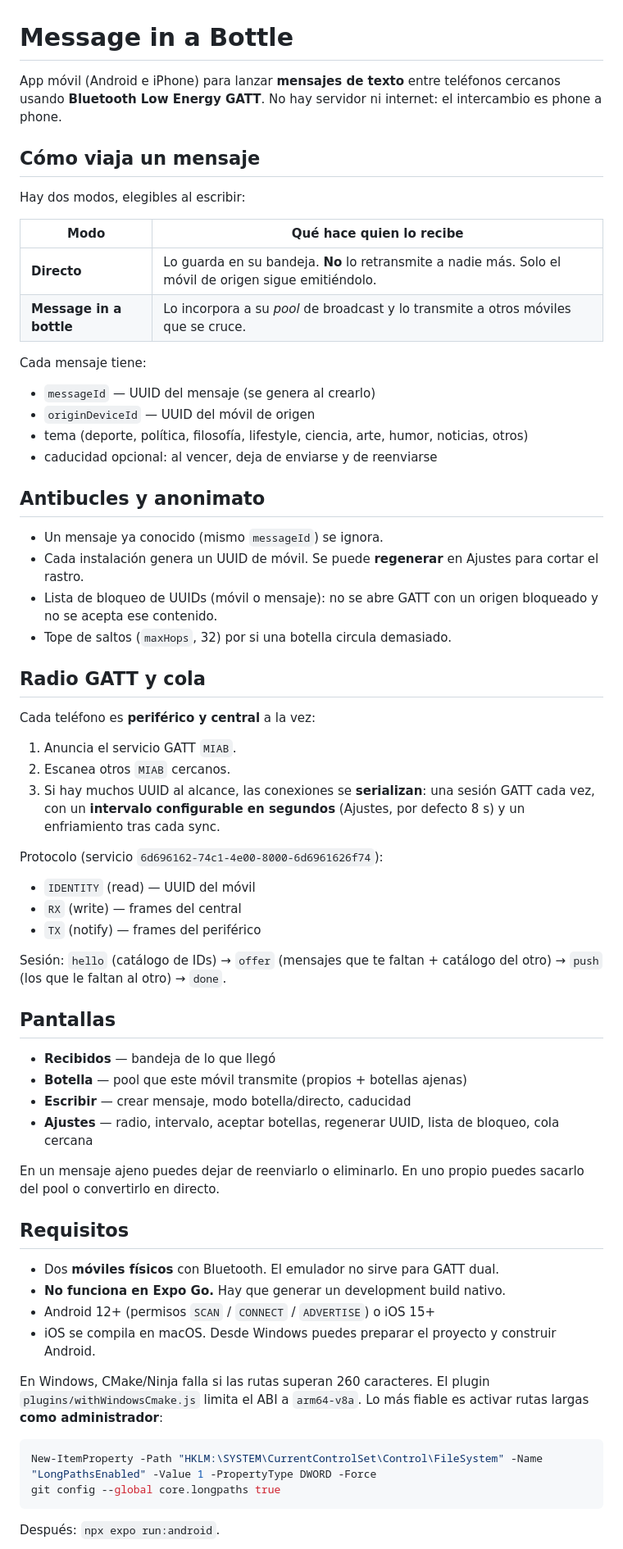
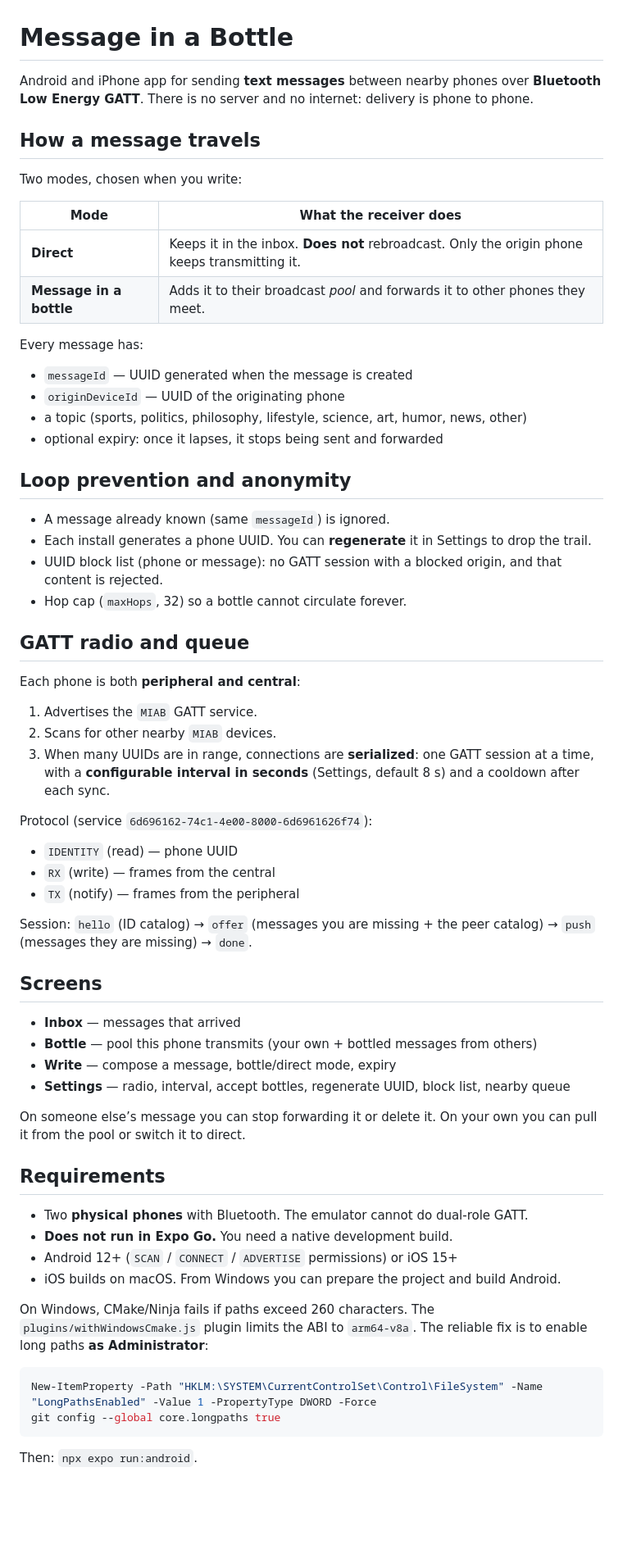
Before and after one commit to antonio-castellon/message-in-a-bottle, a Markdown page: README.md, the part around one of its changes. Shown at 82% size. GitHub-like rendering; blank space fills up the shorter version.

Commit message:
Rewrite README in English.

````diff
--- a/README.md
+++ b/README.md
@@ -1,68 +1,68 @@
 # Message in a Bottle
 
-App móvil (Android e iPhone) para lanzar **mensajes de texto** entre teléfonos cercanos usando **Bluetooth Low Energy GATT**. No hay servidor ni internet: el intercambio es phone a phone.
+Android and iPhone app for sending **text messages** between nearby phones over **Bluetooth Low Energy GATT**. There is no server and no internet: delivery is phone to phone.
 
-## Cómo viaja un mensaje
+## How a message travels
 
-Hay dos modos, elegibles al escribir:
+Two modes, chosen when you write:
 
-| Modo | Qué hace quien lo recibe |
+| Mode | What the receiver does |
 | --- | --- |
-| **Directo** | Lo guarda en su bandeja. **No** lo retransmite a nadie más. Solo el móvil de origen sigue emitiéndolo. |
-| **Message in a bottle** | Lo incorpora a su *pool* de broadcast y lo transmite a otros móviles que se cruce. |
+| **Direct** | Keeps it in the inbox. **Does not** rebroadcast. Only the origin phone keeps transmitting it. |
+| **Message in a bottle** | Adds it to their broadcast *pool* and forwards it to other phones they meet. |
 
-Cada mensaje tiene:
+Every message has:
 
-- `messageId` — UUID del mensaje (se genera al crearlo)
-- `originDeviceId` — UUID del móvil de origen
-- tema (deporte, política, filosofía, lifestyle, ciencia, arte, humor, noticias, otros)
-- caducidad opcional: al vencer, deja de enviarse y de reenviarse
+- `messageId` — UUID generated when the message is created
+- `originDeviceId` — UUID of the originating phone
+- a topic (sports, politics, philosophy, lifestyle, science, art, humor, news, other)
+- optional expiry: once it lapses, it stops being sent and forwarded
 
-## Antibucles y anonimato
+## Loop prevention and anonymity
 
-- Un mensaje ya conocido (mismo `messageId`) se ignora.
-- Cada instalación genera un UUID de móvil. Se puede **regenerar** en Ajustes para cortar el rastro.
-- Lista de bloqueo de UUIDs (móvil o mensaje): no se abre GATT con un origen bloqueado y no se acepta ese contenido.
-- Tope de saltos (`maxHops`, 32) por si una botella circula demasiado.
+- A message already known (same `messageId`) is ignored.
+- Each install generates a phone UUID. You can **regenerate** it in Settings to drop the trail.
+- UUID block list (phone or message): no GATT session with a blocked origin, and that content is rejected.
+- Hop cap (`maxHops`, 32) so a bottle cannot circulate forever.
 
-## Radio GATT y cola
+## GATT radio and queue
 
-Cada teléfono es **periférico y central** a la vez:
+Each phone is both **peripheral and central**:
 
-1. Anuncia el servicio GATT `MIAB`.
-2. Escanea otros `MIAB` cercanos.
-3. Si hay muchos UUID al alcance, las conexiones se **serializan**: una sesión GATT cada vez, con un **intervalo configurable en segundos** (Ajustes, por defecto 8 s) y un enfriamiento tras cada sync.
+1. Advertises the `MIAB` GATT service.
+2. Scans for other nearby `MIAB` devices.
+3. When many UUIDs are in range, connections are **serialized**: one GATT session at a time, with a **configurable interval in seconds** (Settings, default 8 s) and a cooldown after each sync.
 
-Protocolo (servicio `6d696162-74c1-4e00-8000-6d6961626f74`):
+Protocol (service `6d696162-74c1-4e00-8000-6d6961626f74`):
 
-- `IDENTITY` (read) — UUID del móvil
-- `RX` (write) — frames del central
-- `TX` (notify) — frames del periférico
+- `IDENTITY` (read) — phone UUID
+- `RX` (write) — frames from the central
+- `TX` (notify) — frames from the peripheral
 
-Sesión: `hello` (catálogo de IDs) → `offer` (mensajes que te faltan + catálogo del otro) → `push` (los que le faltan al otro) → `done`.
+Session: `hello` (ID catalog) → `offer` (messages you are missing + the peer catalog) → `push` (messages they are missing) → `done`.
 
-## Pantallas
+## Screens
 
-- **Recibidos** — bandeja de lo que llegó
-- **Botella** — pool que este móvil transmite (propios + botellas ajenas)
-- **Escribir** — crear mensaje, modo botella/directo, caducidad
-- **Ajustes** — radio, intervalo, aceptar botellas, regenerar UUID, lista de bloqueo, cola cercana
+- **Inbox** — messages that arrived
+- **Bottle** — pool this phone transmits (your own + bottled messages from others)
+- **Write** — compose a message, bottle/direct mode, expiry
+- **Settings** — radio, interval, accept bottles, regenerate UUID, block list, nearby queue
 
-En un mensaje ajeno puedes dejar de reenviarlo o eliminarlo. En uno propio puedes sacarlo del pool o convertirlo en directo.
+On someone else’s message you can stop forwarding it or delete it. On your own you can pull it from the pool or switch it to direct.
 
-## Requisitos
+## Requirements
 
-- Dos **móviles físicos** con Bluetooth. El emulador no sirve para GATT dual.
-- **No funciona en Expo Go.** Hay que generar un development build nativo.
-- Android 12+ (permisos `SCAN` / `CONNECT` / `ADVERTISE`) o iOS 15+
-- iOS se compila en macOS. Desde Windows puedes preparar el proyecto y construir Android.
+- Two **physical phones** with Bluetooth. The emulator cannot do dual-role GATT.
+- **Does not run in Expo Go.** You need a native development build.
+- Android 12+ (`SCAN` / `CONNECT` / `ADVERTISE` permissions) or iOS 15+
+- iOS builds on macOS. From Windows you can prepare the project and build Android.
 
-En Windows, CMake/Ninja falla si las rutas superan 260 caracteres. El plugin `plugins/withWindowsCmake.js` limita el ABI a `arm64-v8a`. Lo más fiable es activar rutas largas **como administrador**:
+On Windows, CMake/Ninja fails if paths exceed 260 characters. The `plugins/withWindowsCmake.js` plugin limits the ABI to `arm64-v8a`. The reliable fix is to enable long paths **as Administrator**:
 
 ```powershell
 New-ItemProperty -Path "HKLM:\SYSTEM\CurrentControlSet\Control\FileSystem" -Name "LongPathsEnabled" -Value 1 -PropertyType DWORD -Force
 git config --global core.longpaths true
 ```
 
-Después: `npx expo run:android`.
+Then: `npx expo run:android`.
 
````
Also changed, not shown: other parts of README.md (+9 -9 lines).
